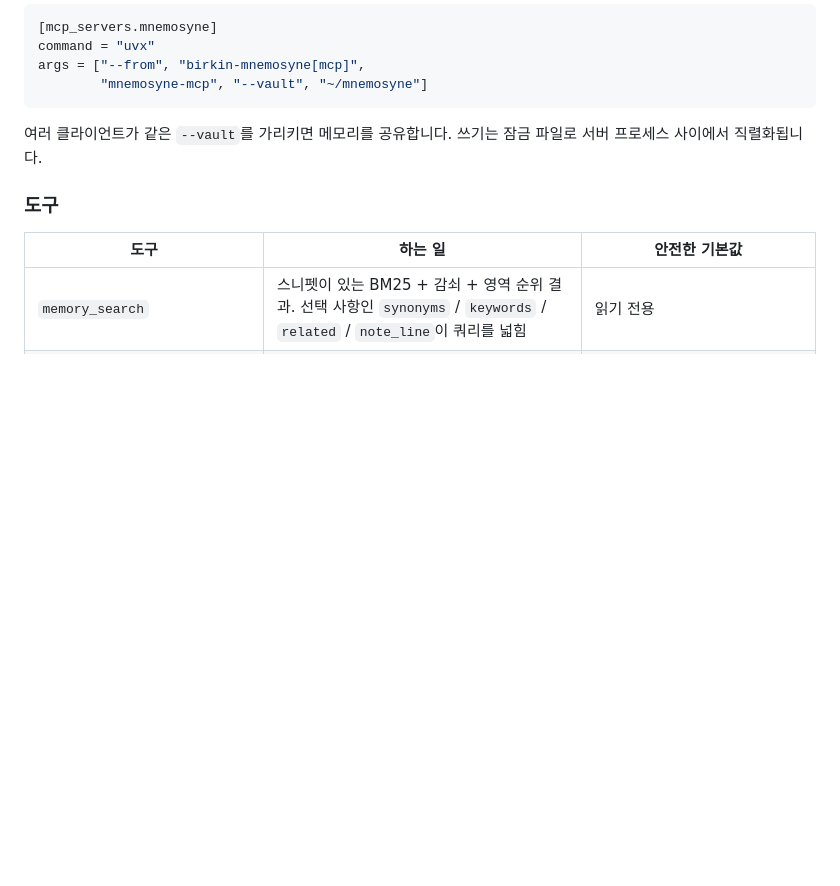
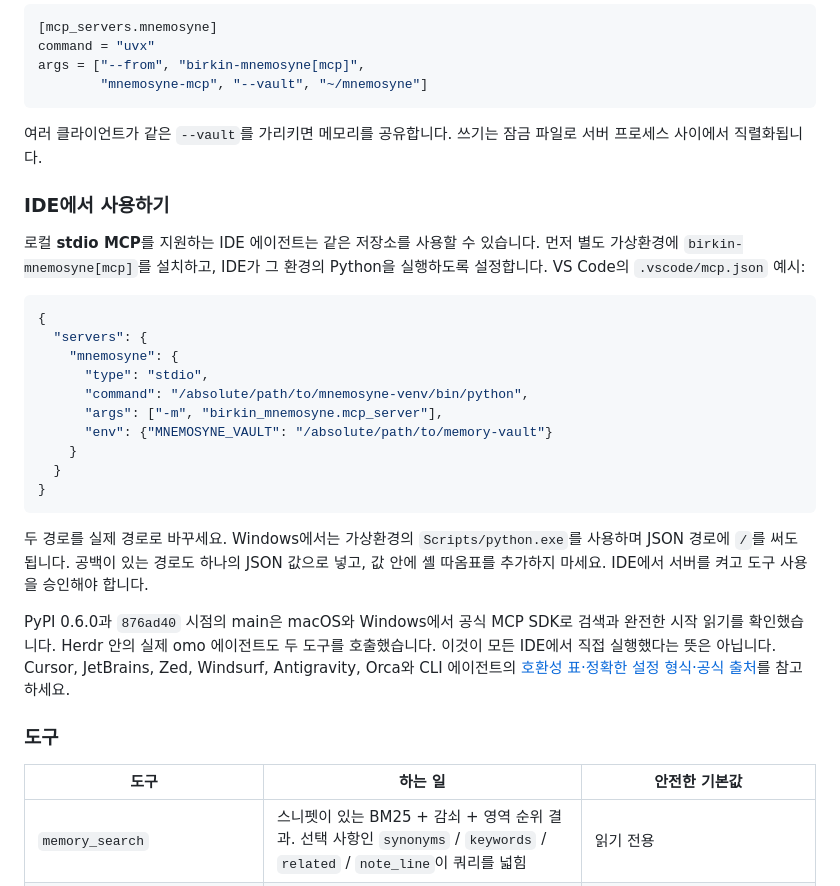
Before and after one commit to ashmoonori-afk/birkin-mnemosyne, a Markdown page: README.ko.md, the part around the change. GitHub-like rendering; blank space fills up the shorter version.

````diff
--- a/README.ko.md
+++ b/README.ko.md
@@ -544,6 +544,36 @@ args = ["--from", "birkin-mnemosyne[mcp]",
 여러 클라이언트가 같은 `--vault`를 가리키면 메모리를 공유합니다. 쓰기는 잠금
 파일로 서버 프로세스 사이에서 직렬화됩니다.
 
+### IDE에서 사용하기
+
+로컬 **stdio MCP**를 지원하는 IDE 에이전트는 같은 저장소를 사용할 수 있습니다.
+먼저 별도 가상환경에 `birkin-mnemosyne[mcp]`를 설치하고, IDE가 그 환경의
+Python을 실행하도록 설정합니다. VS Code의 `.vscode/mcp.json` 예시:
+
+```json
+{
+  "servers": {
+    "mnemosyne": {
+      "type": "stdio",
+      "command": "/absolute/path/to/mnemosyne-venv/bin/python",
+      "args": ["-m", "birkin_mnemosyne.mcp_server"],
+      "env": {"MNEMOSYNE_VAULT": "/absolute/path/to/memory-vault"}
+    }
+  }
+}
+```
+
+두 경로를 실제 경로로 바꾸세요. Windows에서는 가상환경의
+`Scripts/python.exe`를 사용하며 JSON 경로에 `/`를 써도 됩니다.
+공백이 있는 경로도 하나의 JSON 값으로 넣고, 값 안에 셸 따옴표를 추가하지 마세요.
+IDE에서 서버를 켜고 도구 사용을 승인해야 합니다.
+
+PyPI 0.6.0과 `876ad40` 시점의 main은 macOS와 Windows에서 공식 MCP SDK로
+검색과 완전한 시작 읽기를 확인했습니다. Herdr 안의 실제 omo 에이전트도 두
+도구를 호출했습니다. 이것이 모든 IDE에서 직접 실행했다는 뜻은 아닙니다.
+Cursor, JetBrains, Zed, Windsurf, Antigravity, Orca와 CLI 에이전트의
+[호환성 표·정확한 설정 형식·공식 출처](https://github.com/ashmoonori-afk/birkin-mnemosyne/blob/main/docs/ide-compatibility.md)를 참고하세요.
+
 ### 도구
 
 | 도구 | 하는 일 | 안전한 기본값 |
````
Also changed, not shown: README.md (+31 -0 lines), docs/ide-compatibility.md (added, +197 -0 lines).
